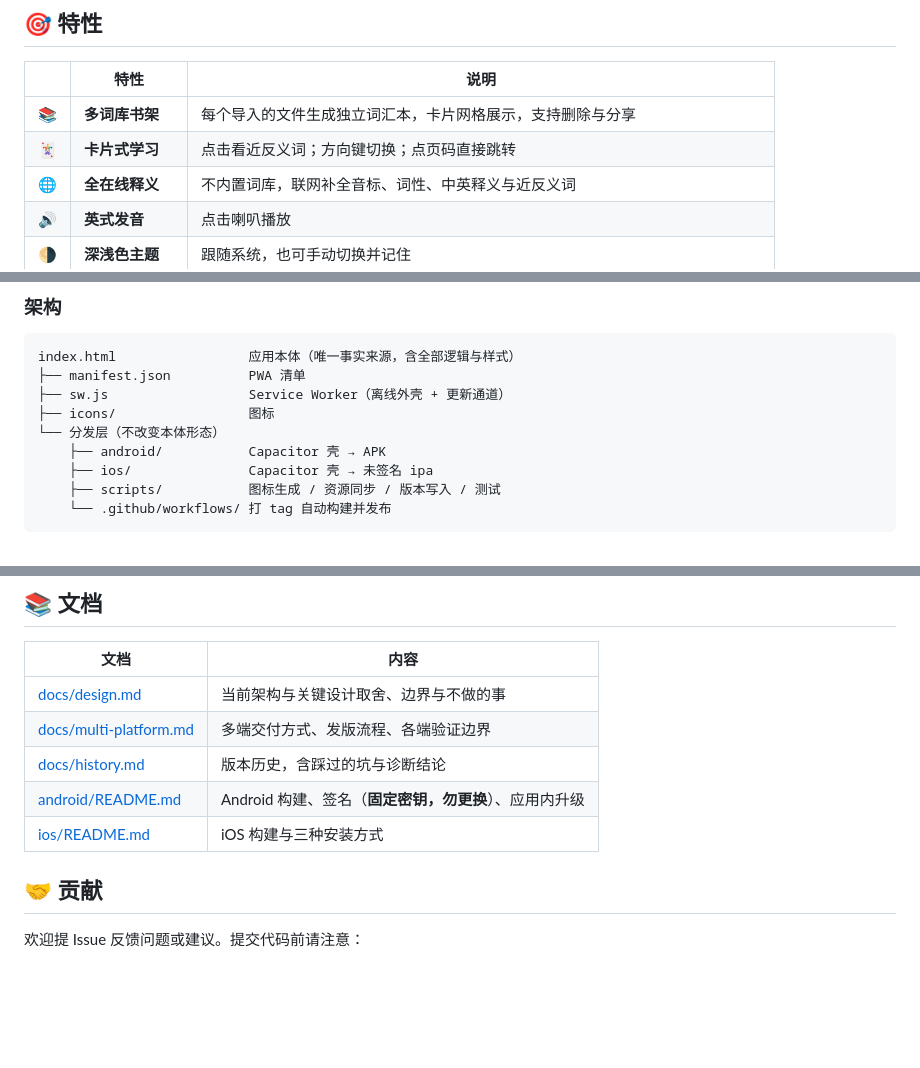
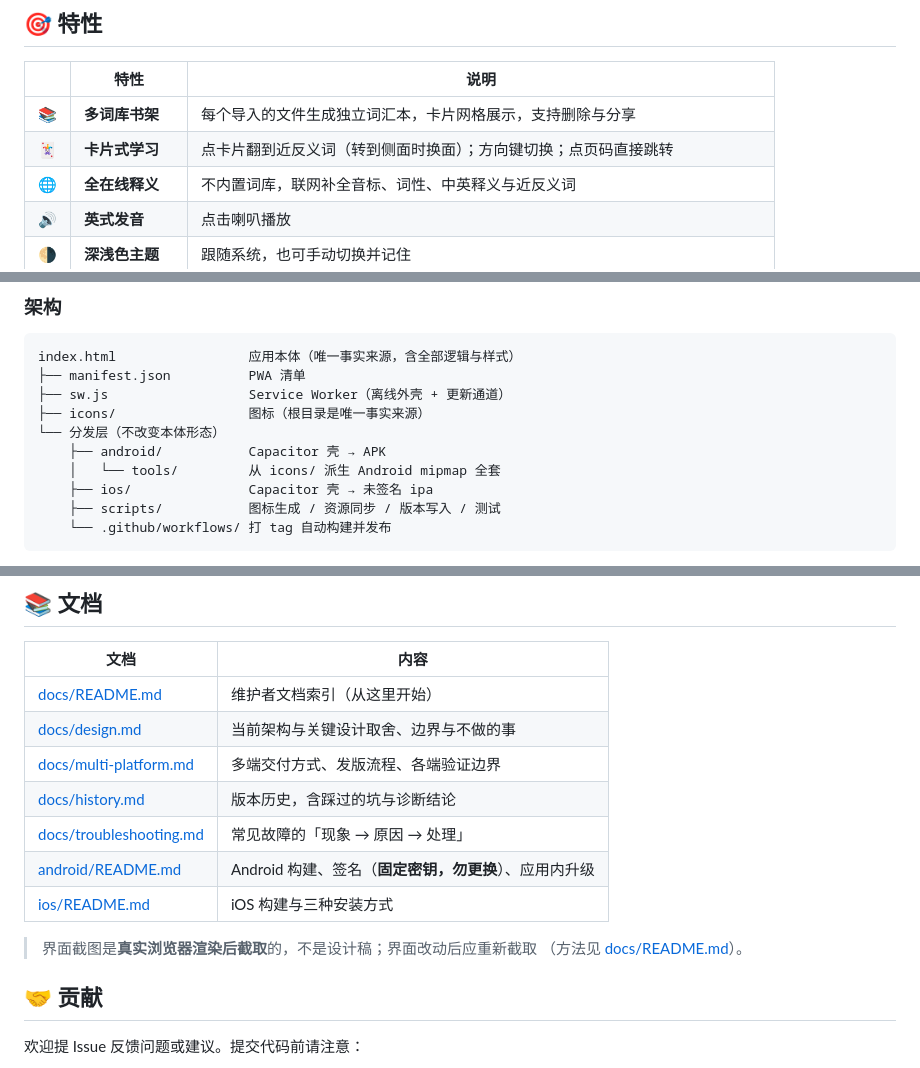
Before and after one commit to geek-xin/vocabulary-notebook, a Markdown page: README.md, 3 parts joined by grey strips. Drawn GitHub-style; blank space fills up the shorter version.

```diff
--- a/README.md
+++ b/README.md
@@ -88,7 +88,7 @@ open index.html        # macOS；Windows 直接双击 index.html
 | | 特性 | 说明 |
 | --- | --- | --- |
 | 📚 | **多词库书架** | 每个导入的文件生成独立词汇本，卡片网格展示，支持删除与分享 |
-| 🃏 | **卡片式学习** | 点击看近反义词；方向键切换；点页码直接跳转 |
+| 🃏 | **卡片式学习** | 点卡片翻到近反义词（转到侧面时换面）；方向键切换；点页码直接跳转 |
 | 🌐 | **全在线释义** | 不内置词库，联网补全音标、词性、中英释义与近反义词 |
 | 🔊 | **英式发音** | 点击喇叭播放 |
 | 🌗 | **深浅色主题** | 跟随系统，也可手动切换并记住 |
@@ -189,9 +189,10 @@ open index.html        # macOS；Windows 直接双击 index.html
 index.html                 应用本体（唯一事实来源，含全部逻辑与样式）
 ├── manifest.json          PWA 清单
 ├── sw.js                  Service Worker（离线外壳 + 更新通道）
-├── icons/                 图标
+├── icons/                 图标（根目录是唯一事实来源）
 └── 分发层（不改变本体形态）
     ├── android/           Capacitor 壳 → APK
+    │   └── tools/         从 icons/ 派生 Android mipmap 全套
     ├── ios/               Capacitor 壳 → 未签名 ipa
     ├── scripts/           图标生成 / 资源同步 / 版本写入 / 测试
     └── .github/workflows/ 打 tag 自动构建并发布
@@ -270,11 +271,16 @@ CI 会校验 `APP_VERSION` 与 tag 一致，不一致直接失败，避免发出
 
 | 文档 | 内容 |
 | --- | --- |
+| [docs/README.md](docs/README.md) | 维护者文档索引（从这里开始） |
 | [docs/design.md](docs/design.md) | 当前架构与关键设计取舍、边界与不做的事 |
 | [docs/multi-platform.md](docs/multi-platform.md) | 多端交付方式、发版流程、各端验证边界 |
 | [docs/history.md](docs/history.md) | 版本历史，含踩过的坑与诊断结论 |
+| [docs/troubleshooting.md](docs/troubleshooting.md) | 常见故障的「现象 → 原因 → 处理」 |
 | [android/README.md](android/README.md) | Android 构建、签名（**固定密钥，勿更换**）、应用内升级 |
 | [ios/README.md](ios/README.md) | iOS 构建与三种安装方式 |
+
+> 界面截图是**真实浏览器渲染后截取**的，不是设计稿；界面改动后应重新截取
+> （方法见 [docs/README.md](docs/README.md)）。
 
 ## 🤝 贡献
 
```
Also changed, not shown: other parts of README.md (+4 -4 lines).
